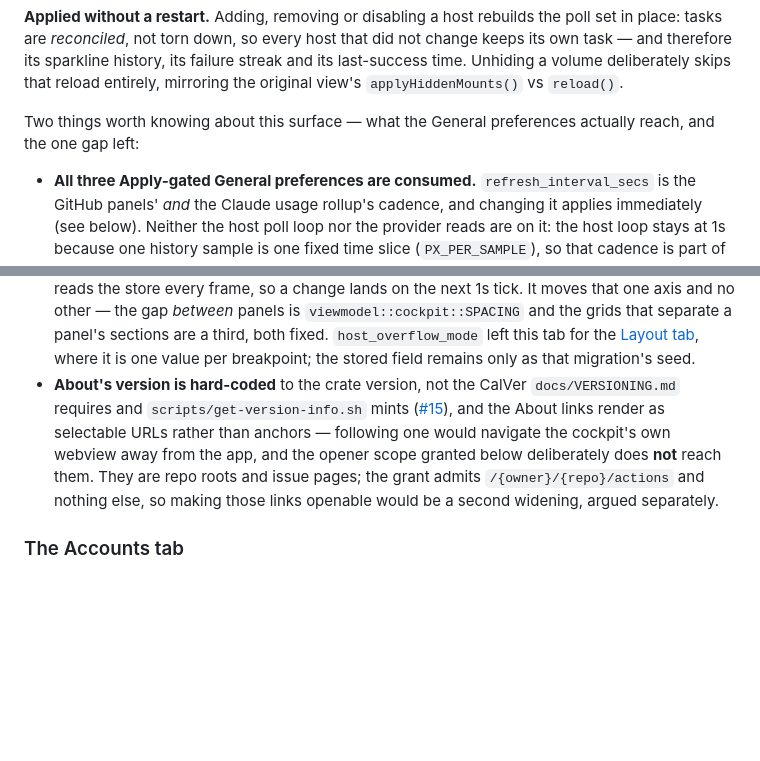
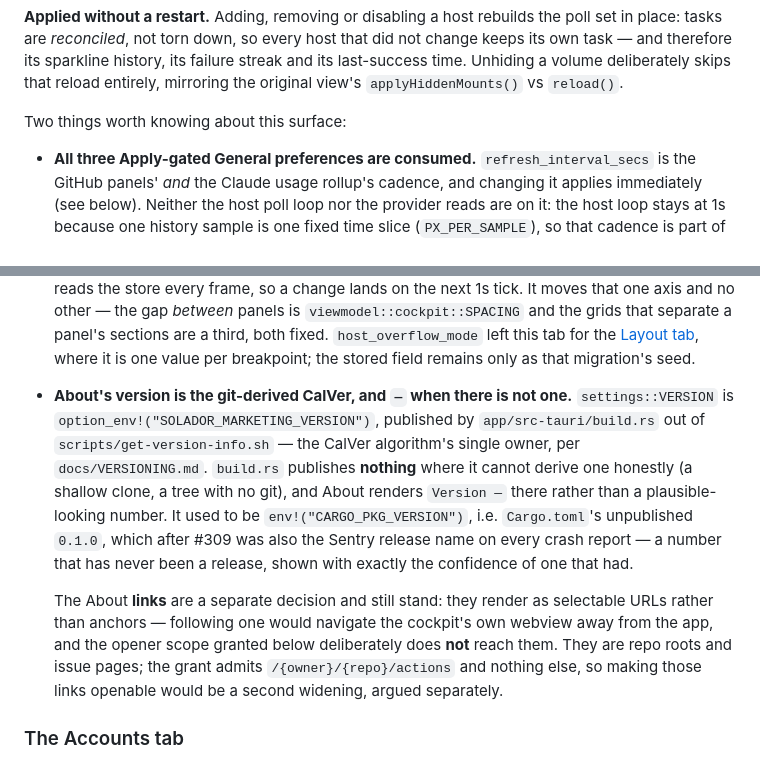
Before and after one commit to Sassy-Dog/solador, a Markdown page: app/README.md, 2 parts joined by grey strips. GitHub-like rendering; blank space fills up the shorter version.

```diff
--- a/app/README.md
+++ b/app/README.md
@@ -1351,8 +1351,7 @@ not change keeps its own task — and therefore its sparkline history, its failu
 streak and its last-success time. Unhiding a volume deliberately skips that
 reload entirely, mirroring the original view's `applyHiddenMounts()` vs `reload()`.
 
-Two things worth knowing about this surface — what the General preferences
-actually reach, and the one gap left:
+Two things worth knowing about this surface:
 
 - **All three Apply-gated General preferences are consumed.**
   `refresh_interval_secs` is the GitHub panels' *and* the Claude usage
@@ -1392,14 +1391,23 @@ actually reach, and the one gap left:
   `host_overflow_mode` left this tab for the
   [Layout tab](#the-layout-tab), where it is one value per breakpoint; the
   stored field remains only as that migration's seed.
-- **About's version is hard-coded** to the crate version, not the CalVer
-  `docs/VERSIONING.md` requires and `scripts/get-version-info.sh` mints
-  ([#15](https://github.com/Sassy-Dog/solador/issues/15)),
-  and the About links render as selectable URLs rather than anchors — following
-  one would navigate the cockpit's own webview away from the app, and the opener
-  scope granted below deliberately does **not** reach them. They are repo roots
-  and issue pages; the grant admits `/{owner}/{repo}/actions` and nothing else,
-  so making those links openable would be a second widening, argued separately.
+- **About's version is the git-derived CalVer, and `—` when there is not one.**
+  `settings::VERSION` is `option_env!("SOLADOR_MARKETING_VERSION")`, published by
+  `app/src-tauri/build.rs` out of `scripts/get-version-info.sh` — the CalVer
+  algorithm's single owner, per `docs/VERSIONING.md`. `build.rs` publishes
+  **nothing** where it cannot derive one honestly (a shallow clone, a tree with
+  no git), and About renders `Version —` there rather than a plausible-looking
+  number. It used to be `env!("CARGO_PKG_VERSION")`, i.e. `Cargo.toml`'s
+  unpublished `0.1.0`, which after #309 was also the Sentry release name on every
+  crash report — a number that has never been a release, shown with exactly the
+  confidence of one that had.
+
+  The About **links** are a separate decision and still stand: they render as
+  selectable URLs rather than anchors — following one would navigate the
+  cockpit's own webview away from the app, and the opener scope granted below
+  deliberately does **not** reach them. They are repo roots and issue pages; the
+  grant admits `/{owner}/{repo}/actions` and nothing else, so making those links
+  openable would be a second widening, argued separately.
 
 ### The Accounts tab
 
```
Also changed, not shown: CLAUDE.md (+23 -4 lines).
